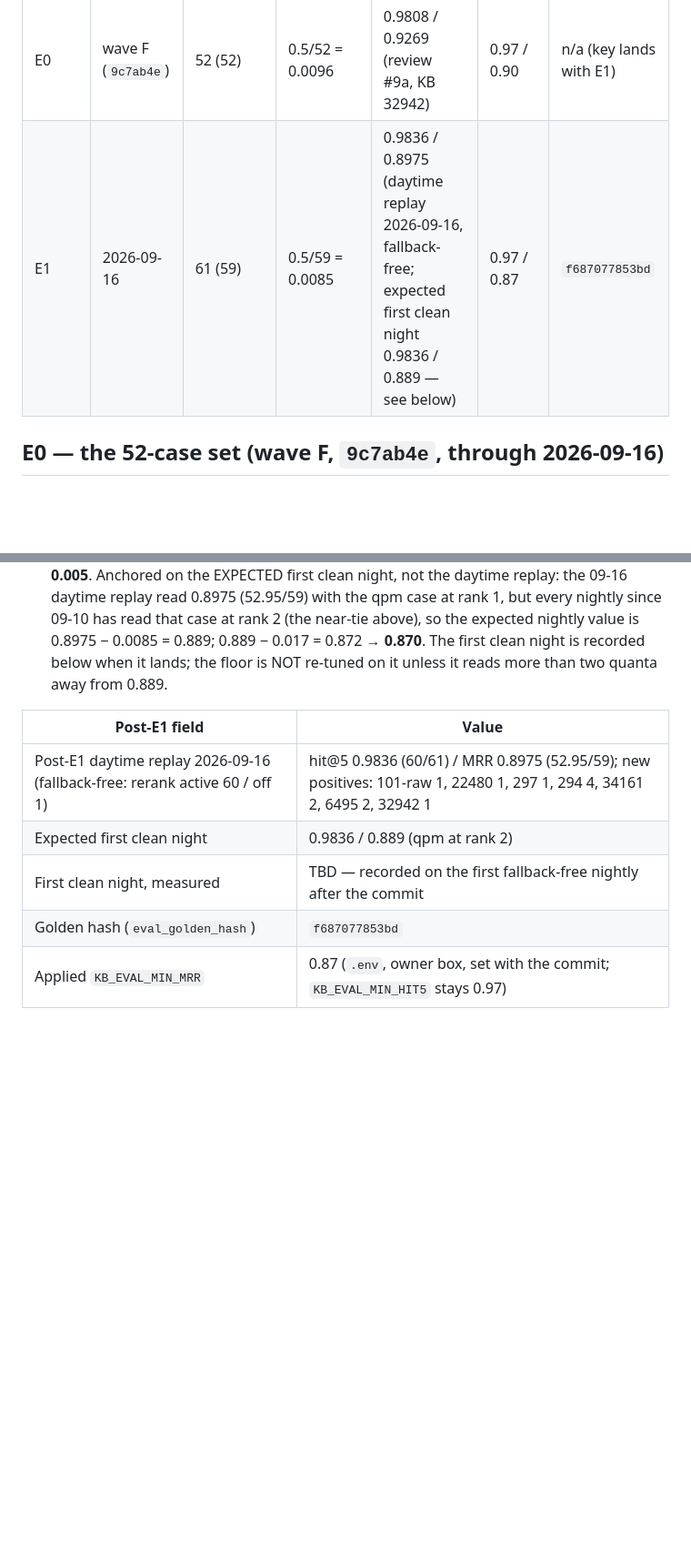
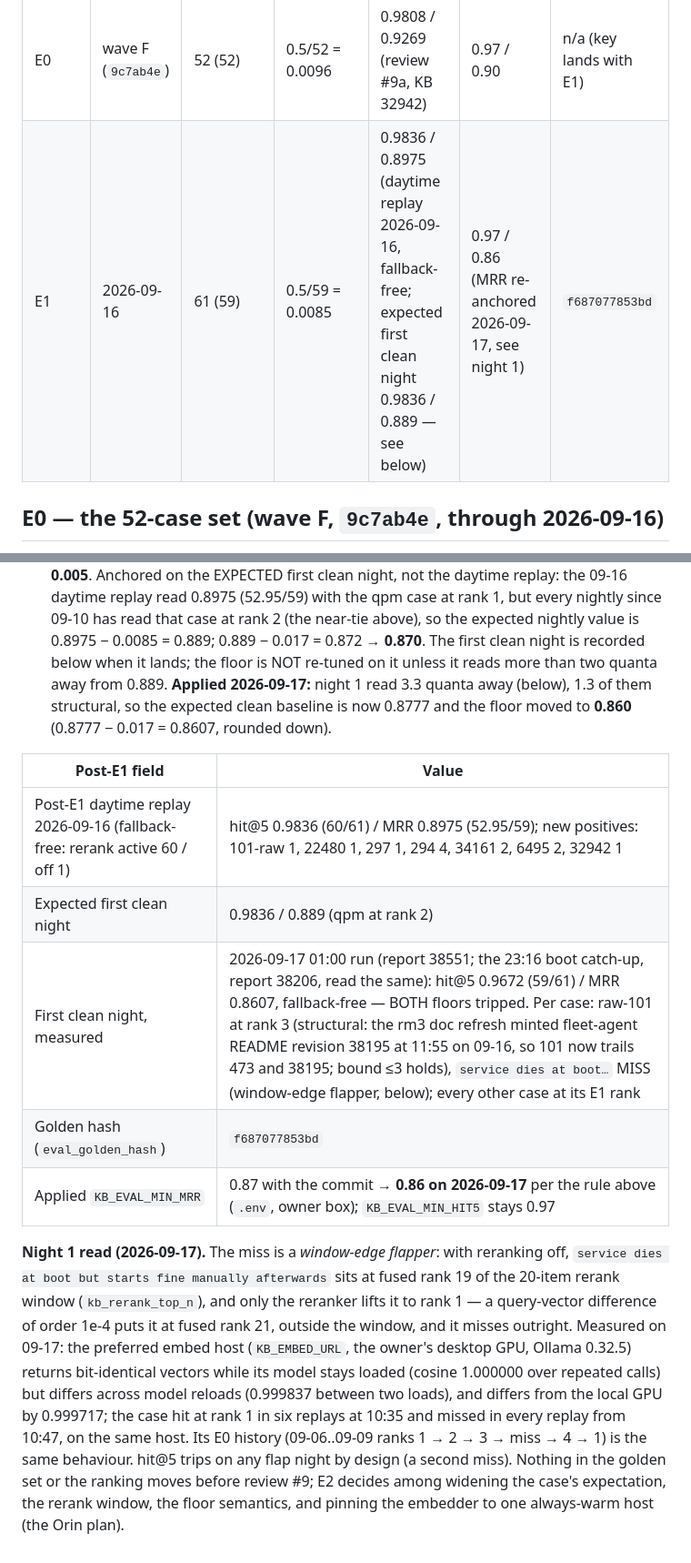
Before and after one commit to n3rd-bugs/knowledge-vault, a Markdown page: eval/EPOCHS.md, 2 parts joined by grey strips. Shown at 91% size. GitHub-like rendering; blank space fills up the shorter version.

Commit message:
docs(eval): E1 night 1 in the epoch ledger — both floors tripped on a rerank-window-edge flapper plus structural chain growth (README revision 38195); MRR floor re-anchored 0.87 -> 0.86 per the ledger rule; embed-host reload variance measured (0.999837 across reloads, 0.999717 cross-host)
Co-Authored-By: Claude Fable 5.1 <noreply@anthropic.com>

```diff
--- a/eval/EPOCHS.md
+++ b/eval/EPOCHS.md
@@ -18,7 +18,7 @@ scalar never does.
 | Epoch | Since | Cases (positive) | Quantum | Clean baseline hit@5 / MRR | Floors hit@5 / MRR | Golden hash |
 |-------|-------|------------------|---------|----------------------------|--------------------|-------------|
 | E0 | wave F (`9c7ab4e`) | 52 (52) | 0.5/52 = 0.0096 | 0.9808 / 0.9269 (review #9a, KB 32942) | 0.97 / 0.90 | n/a (key lands with E1) |
-| E1 | 2026-09-16 | 61 (59) | 0.5/59 = 0.0085 | 0.9836 / 0.8975 (daytime replay 2026-09-16, fallback-free; expected first clean night 0.9836 / 0.889 — see below) | 0.97 / 0.87 | `f687077853bd` |
+| E1 | 2026-09-16 | 61 (59) | 0.5/59 = 0.0085 | 0.9836 / 0.8975 (daytime replay 2026-09-16, fallback-free; expected first clean night 0.9836 / 0.889 — see below) | 0.97 / 0.86 (MRR re-anchored 2026-09-17, see night 1) | `f687077853bd` |
 
 ## E0 — the 52-case set (wave F, `9c7ab4e`, through 2026-09-16)
 
@@ -87,12 +87,27 @@ known-red.
   0.8975 (52.95/59) with the qpm case at rank 1, but every nightly since 09-10 has read that case
   at rank 2 (the near-tie above), so the expected nightly value is 0.8975 − 0.0085 = 0.889;
   0.889 − 0.017 = 0.872 → **0.870**. The first clean night is recorded below when it lands; the
-  floor is NOT re-tuned on it unless it reads more than two quanta away from 0.889.
+  floor is NOT re-tuned on it unless it reads more than two quanta away from 0.889. **Applied
+  2026-09-17:** night 1 read 3.3 quanta away (below), 1.3 of them structural, so the expected clean
+  baseline is now 0.8777 and the floor moved to **0.860** (0.8777 − 0.017 = 0.8607, rounded down).
 
 | Post-E1 field | Value |
 |---------------|-------|
 | Post-E1 daytime replay 2026-09-16 (fallback-free: rerank active 60 / off 1) | hit@5 0.9836 (60/61) / MRR 0.8975 (52.95/59); new positives: 101-raw 1, 22480 1, 297 1, 294 4, 34161 2, 6495 2, 32942 1 |
 | Expected first clean night | 0.9836 / 0.889 (qpm at rank 2) |
-| First clean night, measured | TBD — recorded on the first fallback-free nightly after the commit |
+| First clean night, measured | 2026-09-17 01:00 run (report 38551; the 23:16 boot catch-up, report 38206, read the same): hit@5 0.9672 (59/61) / MRR 0.8607, fallback-free — BOTH floors tripped. Per case: raw-101 at rank 3 (structural: the rm3 doc refresh minted fleet-agent README revision 38195 at 11:55 on 09-16, so 101 now trails 473 and 38195; bound ≤3 holds), `service dies at boot…` MISS (window-edge flapper, below); every other case at its E1 rank |
 | Golden hash (`eval_golden_hash`) | `f687077853bd` |
-| Applied `KB_EVAL_MIN_MRR` | 0.87 (`.env`, owner box, set with the commit; `KB_EVAL_MIN_HIT5` stays 0.97) |
+| Applied `KB_EVAL_MIN_MRR` | 0.87 with the commit → **0.86 on 2026-09-17** per the rule above (`.env`, owner box); `KB_EVAL_MIN_HIT5` stays 0.97 |
+
+**Night 1 read (2026-09-17).** The miss is a *window-edge flapper*: with reranking off,
+`service dies at boot but starts fine manually afterwards` sits at fused rank 19 of the 20-item
+rerank window (`kb_rerank_top_n`), and only the reranker lifts it to rank 1 — a query-vector
+difference of order 1e-4 puts it at fused rank 21, outside the window, and it misses outright.
+Measured on 09-17: the preferred embed host (`KB_EMBED_URL`, the owner's desktop GPU, Ollama
+0.32.5) returns bit-identical vectors while its model stays loaded (cosine 1.000000 over repeated
+calls) but differs across model reloads (0.999837 between two loads), and differs from the local
+GPU by 0.999717; the case hit at rank 1 in six replays at 10:35 and missed in every replay from
+10:47, on the same host. Its E0 history (09-06..09-09 ranks 1 → 2 → 3 → miss → 4 → 1) is the same
+behaviour. hit@5 trips on any flap night by design (a second miss). Nothing in the golden set or
+the ranking moves before review #9; E2 decides among widening the case's expectation, the rerank
+window, the floor semantics, and pinning the embedder to one always-warm host (the Orin plan).
```
